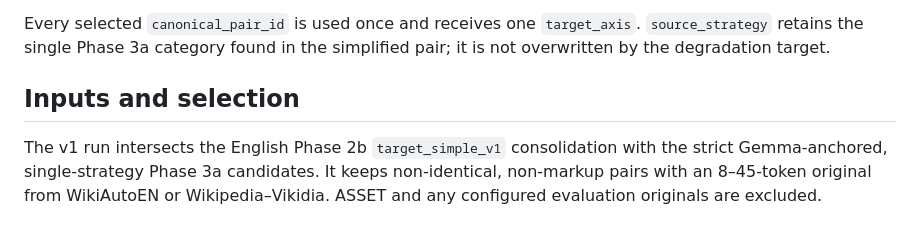
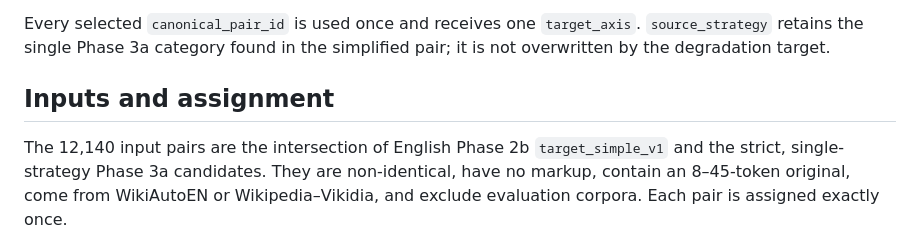
Before and after one commit to kenjihilasak/feats-simplification-evaluator, a Markdown page: phase6_degraded_corpus/docs/MULTI_AXIS_CORPUS.md, the part around one of its changes. Rendered like a GitHub page.

```diff
--- a/phase6_degraded_corpus/docs/MULTI_AXIS_CORPUS.md
+++ b/phase6_degraded_corpus/docs/MULTI_AXIS_CORPUS.md
@@ -20,7 +20,7 @@ Phase 6 builds controlled English training pairs for `MEANING`, `FLUENCY`, `OMIT
 
 Every selected `canonical_pair_id` is used once and receives one `target_axis`. `source_strategy` retains the single Phase 3a category found in the simplified pair; it is not overwritten by the degradation target.
 
-## Inputs and selection
+## Inputs and assignment
 
-The v1 run intersects the English Phase 2b `target_simple_v1` consolidation with the strict Gemma-anchored, single-strategy Phase 3a candidates. It keeps non-identical, non-markup pairs with an 8–45-token original from WikiAutoEN or Wikipedia–Vikidia. ASSET and any configured evaluation originals are excluded.
+The 12,140 input pairs are the intersection of English Phase 2b `target_simple_v1` and the strict, single-strategy Phase 3a candidates. They are non-identical, have no markup, contain an 8–45-token original, come from WikiAutoEN or Wikipedia–Vikidia, and exclude evaluation corpora. Each pair is assigned exactly once.
 
```
Also changed, not shown: other parts of phase6_degraded_corpus/docs/MULTI_AXIS_CORPUS.md (+38 -28 lines).
